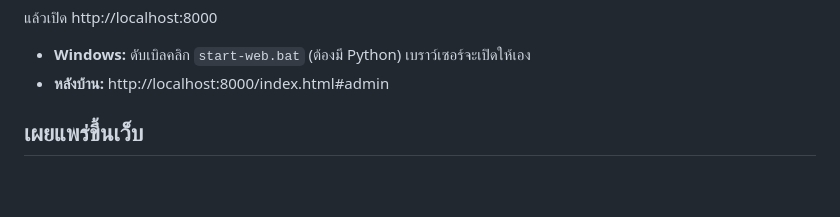
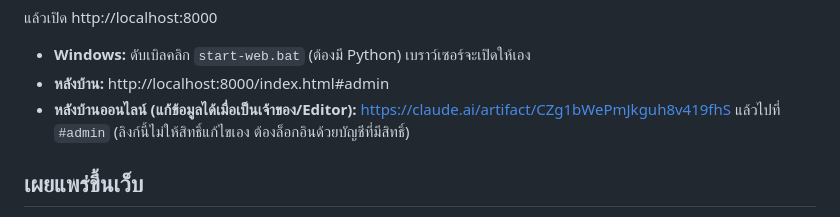
Before and after one commit to oatOracLe/ICD-Search, a Markdown page: README.md, the part around the change. Drawn GitHub-style; blank space fills up the shorter version.

Commit message:
README: เพิ่มลิงก์หลังบ้านออนไลน์ (artifact)
Co-Authored-By: Claude Sonnet 5.5 <noreply@anthropic.com>
Claude-Session: https://claude.ai/code/session_01VBs58Zp9xE4rinRgx5V1iN

```diff
--- a/README.md
+++ b/README.md
@@ -52,6 +52,7 @@ python -m http.server 8000
 
 - **Windows:** ดับเบิลคลิก `start-web.bat` (ต้องมี Python) เบราว์เซอร์จะเปิดให้เอง
 - **หลังบ้าน:** http://localhost:8000/index.html#admin
+- **หลังบ้านออนไลน์ (แก้ข้อมูลได้เมื่อเป็นเจ้าของ/Editor):** https://claude.ai/artifact/CZg1bWePmJkguh8v419fhS แล้วไปที่ `#admin` (ลิงก์นี้ไม่ให้สิทธิ์แก้ไขเอง ต้องล็อกอินด้วยบัญชีที่มีสิทธิ์)
 
 ## เผยแพร่ขึ้นเว็บ
 
```
